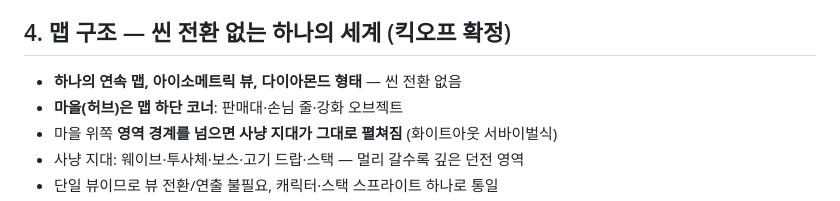
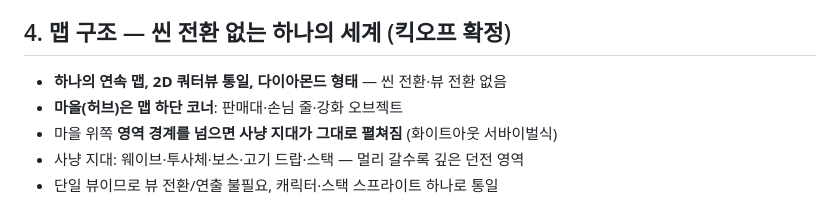
Before and after one commit to parkchris-sys/dungeon-butcher, a Markdown page: docs/BIBLE.md, the part around the change. Rendered like a GitHub page.

```diff
--- a/docs/BIBLE.md
+++ b/docs/BIBLE.md
@@ -32,7 +32,7 @@
 
 ## 4. 맵 구조 — 씬 전환 없는 하나의 세계 (킥오프 확정)
 
-- **하나의 연속 맵, 아이소메트릭 뷰, 다이아몬드 형태** — 씬 전환 없음
+- **하나의 연속 맵, 2D 쿼터뷰 통일, 다이아몬드 형태** — 씬 전환·뷰 전환 없음
 - **마을(허브)은 맵 하단 코너**: 판매대·손님 줄·강화 오브젝트
 - 마을 위쪽 **영역 경계를 넘으면 사냥 지대가 그대로 펼쳐짐** (화이트아웃 서바이벌식)
 - 사냥 지대: 웨이브·투사체·보스·고기 드랍·스택 — 멀리 갈수록 깊은 던전 영역
```
Also changed, not shown: docs/DECISIONS.md (+2 -1 lines), docs/specs/PHASE1.md (+1 -1 lines).
